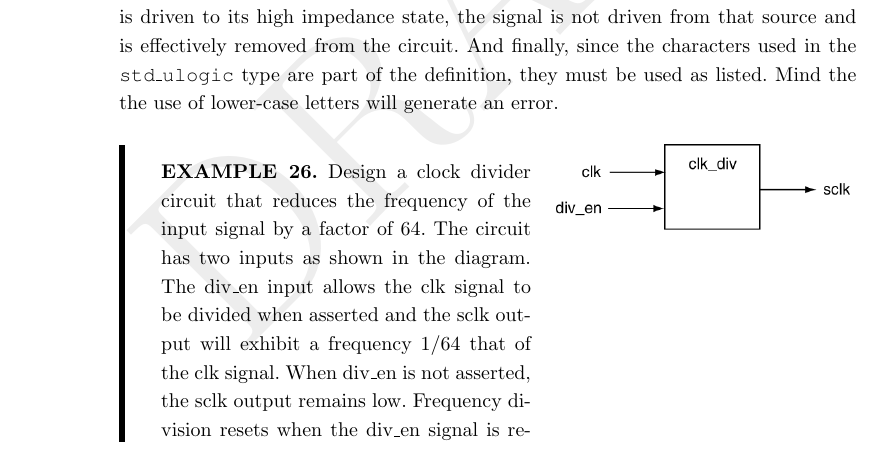
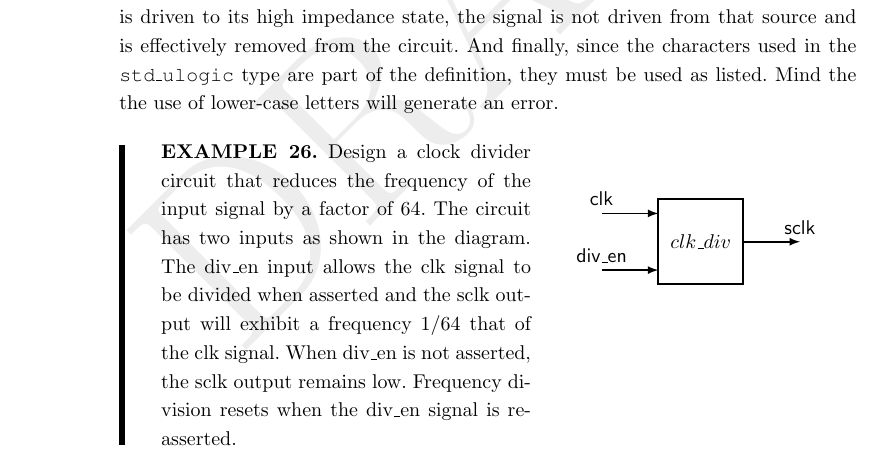
Before and after one commit to fabriziotappero/Free-Range-VHDL-book, a LaTeX thesis (freerange_vhdl_master.tex, which reads chapter10.tex): part of page 124 of 139, cut so that both start at the same text. Compiled offline with pdfLaTeX.

Commit message:
few minor updates where made.

```diff
--- a/chapter10.tex
+++ b/chapter10.tex
@@ -164,25 +164,33 @@ type std_ulogic is ( 'U', -- uninitialised
 \end{lstlisting}
 
 The \texttt{std\_ulogic} type uses the VHDL character type in its definition. Although there are nine values in the definition shown in listing \ref{ulogic_type}, this book only deals with '0', '1', 'Z', and '-'. The 'Z' if generally used when dealing with bus structures. This allows a signal or set of signals (a bus) to have the possibility of being driven by multiple sources without the need to generate resolution functions. When a signal is driven to its high impedance state, the signal is not driven from that source and is effectively removed from the circuit. And finally, since the characters used in the \texttt{std\_ulogic} type are part of the definition, they must be used as listed. Mind the the use of lower-case letters will generate an error.
-
-
-
-
-
 \begin{leftbar}
 \begin{minipage}[t]{0.52\textwidth}
-\vspace{10pt}
+%\vspace{10pt}
 \noindent
 \textbf{EXAMPLE 26.}
 Design a clock divider circuit that reduces the frequency of the input signal by a factor of 64. The circuit has two inputs as shown in the diagram. The div\_en input allows the clk signal to be divided when asserted and the sclk output will exhibit a frequency 1/64 that of the clk signal. When div\_en is not asserted, the sclk output remains low. Frequency division resets when the div\_en signal is reasserted.
 \end{minipage}
-\begin{minipage}[t]{0.47\textwidth}
-\vspace{0pt}\raggedright
-    \centering
-	\includegraphics[width=5.2cm]{do/ex26.png}
+\begin{minipage}[t]{0.4\linewidth}
+\vspace{10pt}
+\begin{flushright}
+\begin{tikzpicture}
+[x=1mm,y=1mm,line width=0.8pt,scale=1,framed]
+% BOX
+\draw (20,5) rectangle (35,20) node[midway]{$clk\_div$};
+% INPUTS
+\small
+\node (b) at (0,-2) {}; % this is to extend the pink area
+\node (b) at (20,22.5) {}; % this is to extend the pink area
+\node (a) at (20,2.5) {}; % this is the reference point
+\draw [latex-] ($(a)+(0,15)$) -- ++(-10,0) node[above]{clk};
+\draw [latex-] ($(a)+(0,5)$) -- ++(-10,0) node[above]{div\_en};
+% OUTPUTS
+\draw [-latex] ($(a)+(15,10)$) -- ++(10,0) node[above]{sclk};
+\end{tikzpicture}
+\end{flushright}
 \end{minipage}
 \end{leftbar}
-
 \noindent
 \textbf{SOLUTION.} As usual for more complex concepts and circuits, there are a seemingly infinite number of solutions. A solution that uses several of the concepts discussed in this section is presented in listing \ref{ex26_code}. Some of the more important issues in this solution are listed below.
 
```
Also changed, not shown: LICENSE.txt, pics/cover.svg (added), pics/do/ex26.png (deleted).
